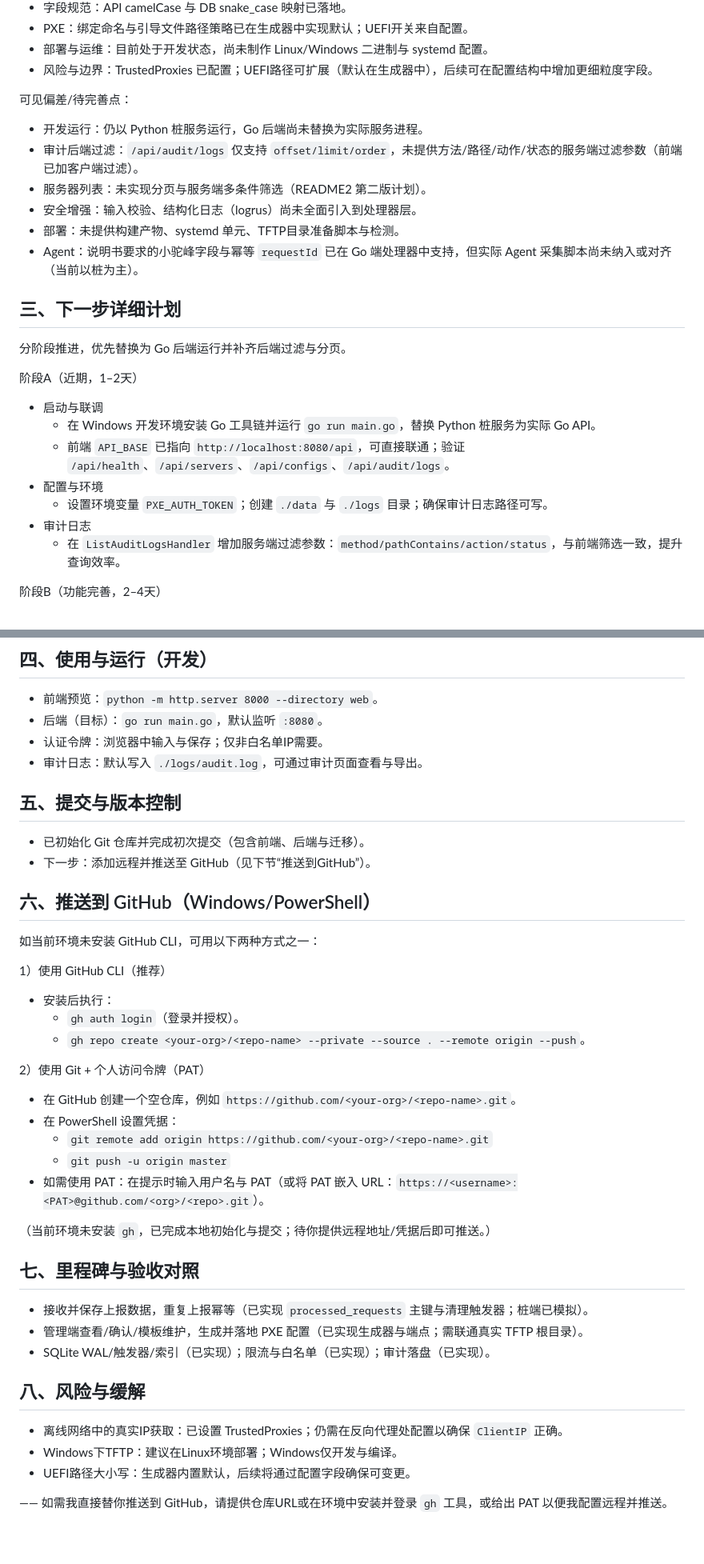
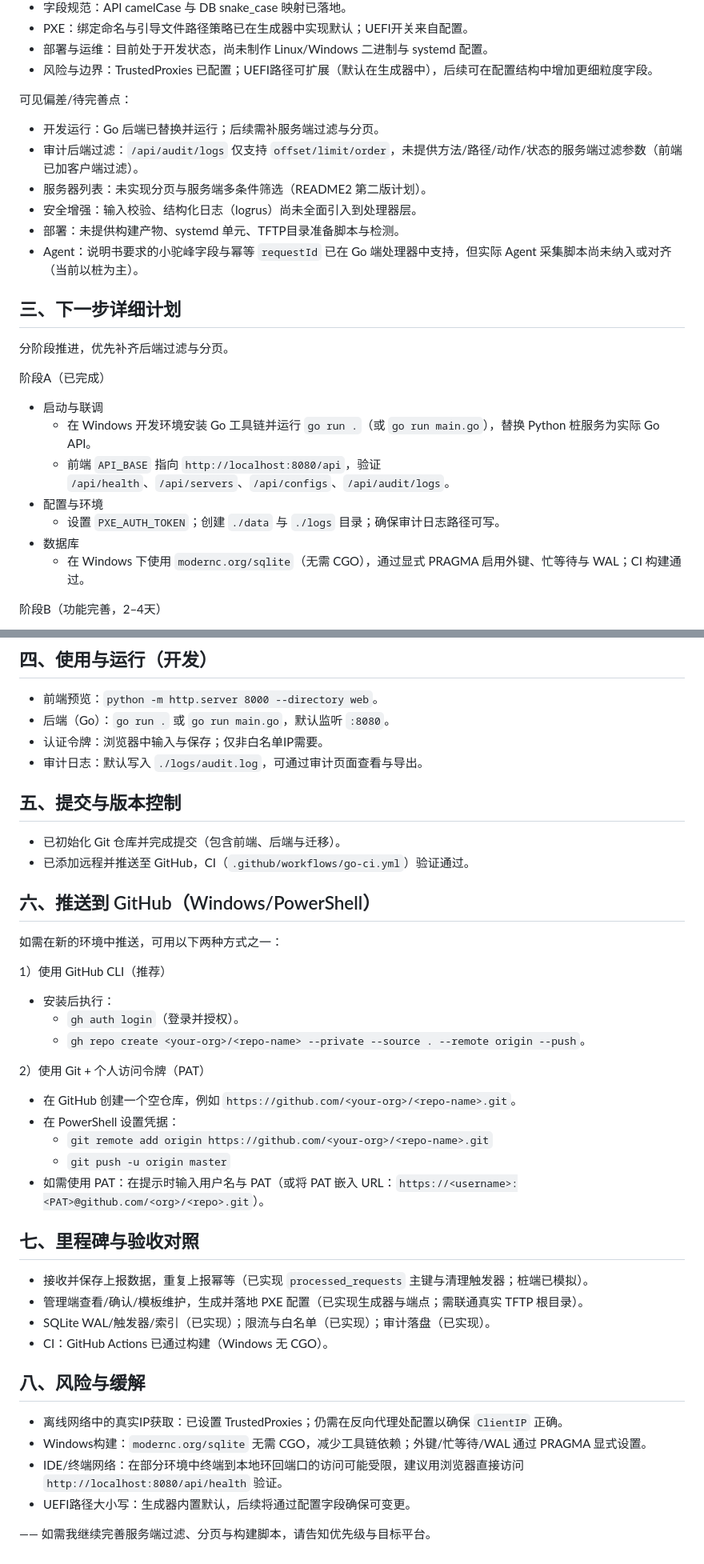
Before and after one commit to amvajy/p, a Markdown page: README3.MD, 2 parts joined by grey strips. Shown at 80% size. GitHub-like rendering.

```diff
--- a/README3.MD
+++ b/README3.MD
@@ -42,7 +41,7 @@
 - 风险与边界：TrustedProxies 已配置；UEFI路径可扩展（默认在生成器中），后续可在配置结构中增加更细粒度字段。
 
 可见偏差/待完善点：
-- 开发运行：仍以 Python 桩服务运行，Go 后端尚未替换为实际服务进程。
+- 开发运行：Go 后端已替换并运行；后续需补服务端过滤与分页。
 - 审计后端过滤：`/api/audit/logs` 仅支持 `offset/limit/order`，未提供方法/路径/动作/状态的服务端过滤参数（前端已加客户端过滤）。
 - 服务器列表：未实现分页与服务端多条件筛选（README2 第二版计划）。
 - 安全增强：输入校验、结构化日志（logrus）尚未全面引入到处理器层。
@@ -50,16 +49,16 @@
 - Agent：说明书要求的小驼峰字段与幂等 `requestId` 已在 Go 端处理器中支持，但实际 Agent 采集脚本尚未纳入或对齐（当前以桩为主）。
 
 ## 三、下一步详细计划
-分阶段推进，优先替换为 Go 后端运行并补齐后端过滤与分页。
+分阶段推进，优先补齐后端过滤与分页。
 
-阶段A（近期，1–2天）
+阶段A（已完成）
 - 启动与联调
-  - 在 Windows 开发环境安装 Go 工具链并运行 `go run main.go`，替换 Python 桩服务为实际 Go API。
-  - 前端 `API_BASE` 已指向 `http://localhost:8080/api`，可直接联通；验证 `/api/health`、`/api/servers`、`/api/configs`、`/api/audit/logs`。
+  - 在 Windows 开发环境安装 Go 工具链并运行 `go run .`（或 `go run main.go`），替换 Python 桩服务为实际 Go API。
+  - 前端 `API_BASE` 指向 `http://localhost:8080/api`，验证 `/api/health`、`/api/servers`、`/api/configs`、`/api/audit/logs`。
 - 配置与环境
-  - 设置环境变量 `PXE_AUTH_TOKEN`；创建 `./data` 与 `./logs` 目录；确保审计日志路径可写。
-- 审计日志
-  - 在 `ListAuditLogsHandler` 增加服务端过滤参数：`method/pathContains/action/status`，与前端筛选一致，提升查询效率。
+  - 设置 `PXE_AUTH_TOKEN`；创建 `./data` 与 `./logs` 目录；确保审计日志路径可写。
+- 数据库
+  - 在 Windows 下使用 `modernc.org/sqlite`（无需 CGO），通过显式 PRAGMA 启用外键、忙等待与 WAL；CI 构建通过。
 
 阶段B（功能完善，2–4天）
 - 服务器列表服务端增强
@@ -82,16 +81,16 @@
 
 ## 四、使用与运行（开发）
 - 前端预览：`python -m http.server 8000 --directory web`。
-- 后端（目标）：`go run main.go`，默认监听 `:8080`。
+- 后端（Go）：`go run .` 或 `go run main.go`，默认监听 `:8080`。
 - 认证令牌：浏览器中输入与保存；仅非白名单IP需要。
 - 审计日志：默认写入 `./logs/audit.log`，可通过审计页面查看与导出。
 
 ## 五、提交与版本控制
-- 已初始化 Git 仓库并完成初次提交（包含前端、后端与迁移）。
-- 下一步：添加远程并推送至 GitHub（见下节“推送到GitHub”）。
+- 已初始化 Git 仓库并完成提交（包含前端、后端与迁移）。
+- 已添加远程并推送至 GitHub，CI（`.github/workflows/go-ci.yml`）验证通过。
 
 ## 六、推送到 GitHub（Windows/PowerShell）
-如当前环境未安装 GitHub CLI，可用以下两种方式之一：
+如需在新的环境中推送，可用以下两种方式之一：
 
 1）使用 GitHub CLI（推荐）
 - 安装后执行：
@@ -105,17 +104,17 @@
   - `git push -u origin master`
 - 如需使用 PAT：在提示时输入用户名与 PAT（或将 PAT 嵌入 URL：`https://<username>:<PAT>@github.com/<org>/<repo>.git`）。
 
-（当前环境未安装 `gh`，已完成本地初始化与提交；待你提供远程地址/凭据后即可推送。）
-
 ## 七、里程碑与验收对照
 - 接收并保存上报数据，重复上报幂等（已实现 `processed_requests` 主键与清理触发器；桩端已模拟）。
 - 管理端查看/确认/模板维护，生成并落地 PXE 配置（已实现生成器与端点；需联通真实 TFTP 根目录）。
 - SQLite WAL/触发器/索引（已实现）；限流与白名单（已实现）；审计落盘（已实现）。
+- CI：GitHub Actions 已通过构建（Windows 无 CGO）。
 
 ## 八、风险与缓解
 - 离线网络中的真实IP获取：已设置 TrustedProxies；仍需在反向代理处配置以确保 `ClientIP` 正确。
-- Windows下TFTP：建议在Linux环境部署；Windows仅开发与编译。
+- Windows构建：`modernc.org/sqlite` 无需 CGO，减少工具链依赖；外键/忙等待/WAL 通过 PRAGMA 显式设置。
+- IDE/终端网络：在部分环境中终端到本地环回端口的访问可能受限，建议用浏览器直接访问 `http://localhost:8080/api/health` 验证。
 - UEFI路径大小写：生成器内置默认，后续将通过配置字段确保可变更。
 
 ——
-如需我直接替你推送到 GitHub，请提供仓库URL或在环境中安装并登录 `gh` 工具，或给出 PAT 以便我配置远程并推送。
+如需我继续完善服务端过滤、分页与构建脚本，请告知优先级与目标平台。
```
Also changed, not shown: other parts of README3.MD (+2 -3 lines), README2.MD (+2 -2 lines), readme.md (+2 -2 lines).
